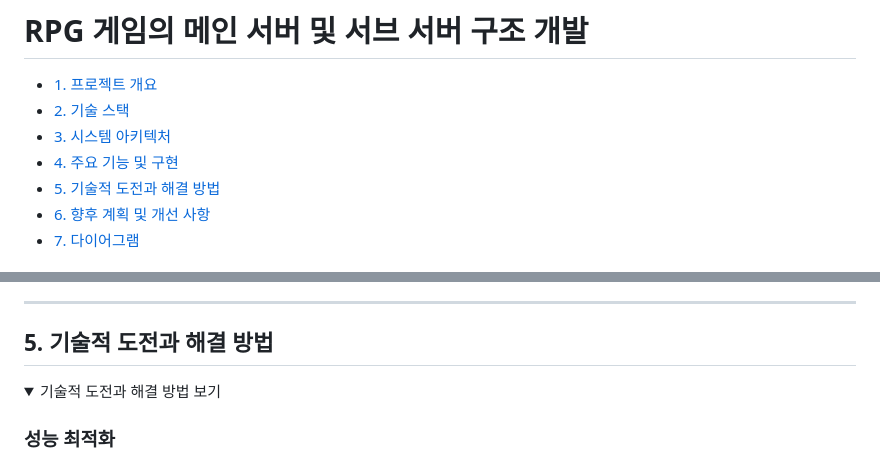
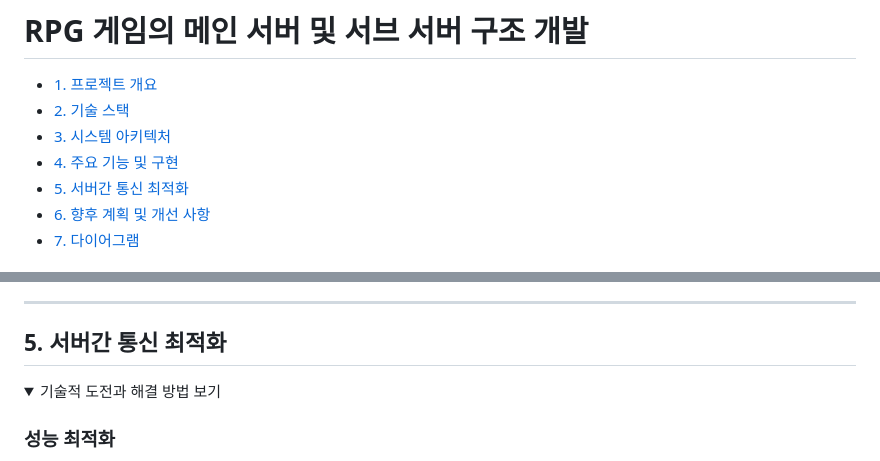
Before and after one commit to kimjaehui02/TurnBasedBattler, a Markdown page: README.md, 2 parts joined by grey strips. Rendered like a GitHub page; folded sections open.

```diff
--- a/README.md
+++ b/README.md
@@ -4,7 +4,7 @@
 - [2. 기술 스택](#2-기술-스택)
 - [3. 시스템 아키텍처](#3-시스템-아키텍처)
 - [4. 주요 기능 및 구현](#4-주요-기능-및-구현)
-- [5. 기술적 도전과 해결 방법](#5-기술적-도전과-해결-방법)
+- [5. 서버간 통신 최적화](#5-서버간-통신-최적화)
 - [6. 향후 계획 및 개선 사항](#6-향후-계획-및-개선-사항)
 - [7. 다이어그램](#7-다이어그램)
 
@@ -92,7 +92,7 @@
 
 ---
 
-## 5. 기술적 도전과 해결 방법
+## 5. 서버간 통신 최적화
 <details>
 <summary>기술적 도전과 해결 방법 보기</summary>
 
```
